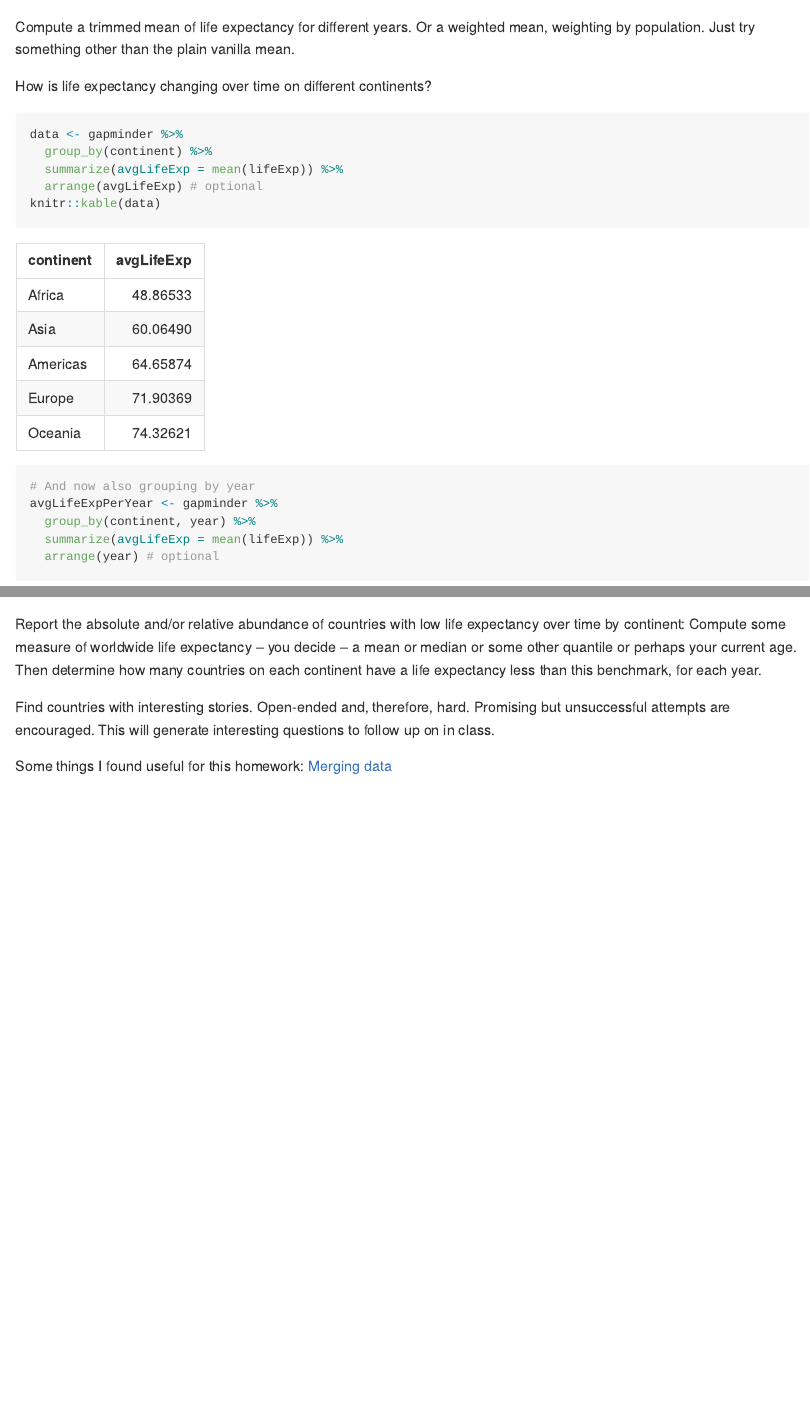
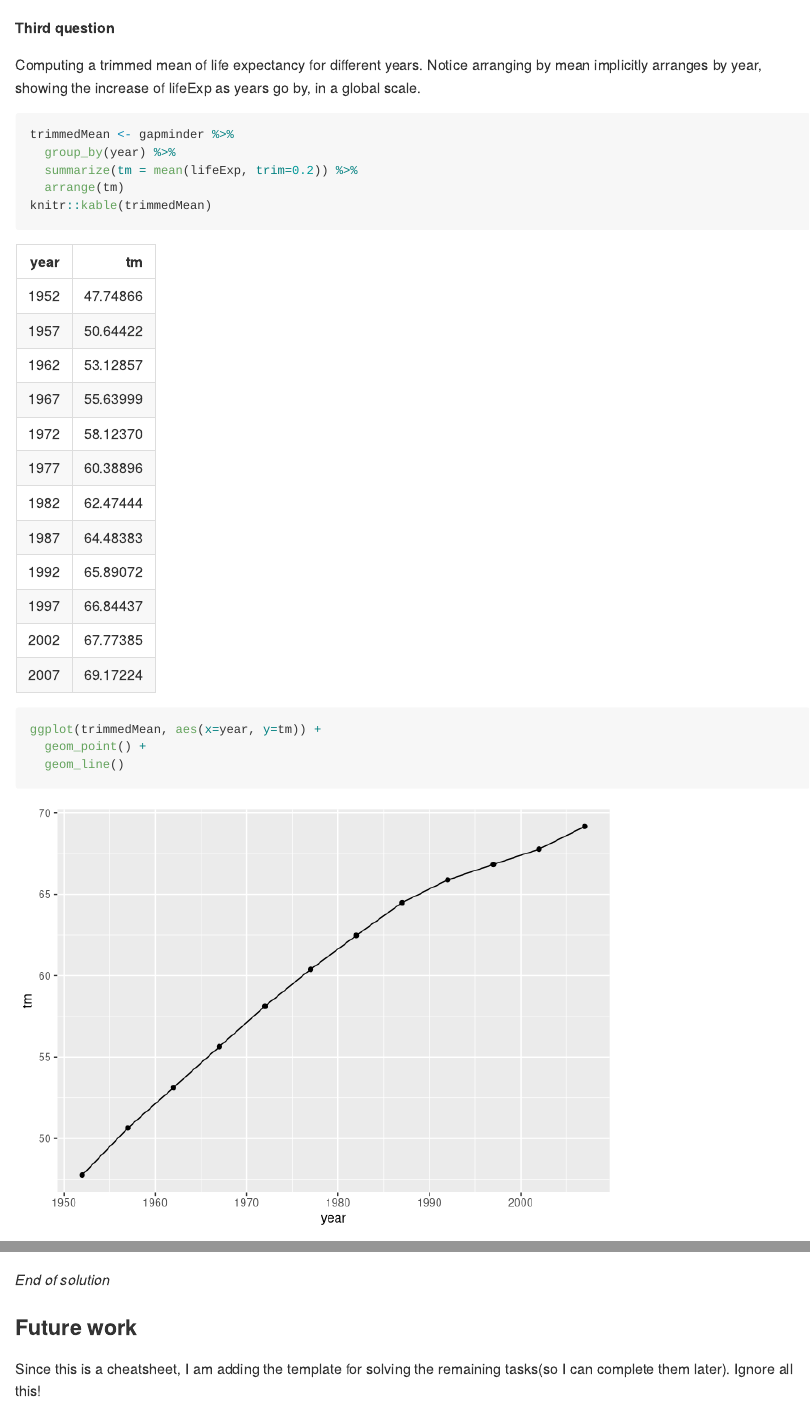
Before and after one commit to STAT545-UBC-hw-2018-19/hw03-figalit, an R Markdown document (hw03_figalit.Rmd): the page in a window 1100 px wide, from 4660 px down before the commit and from 4780 px down after it, so that both start at the same text, and a second part further down, joined at a grey line. Rendered offline with R 4.5, knitr and Pandoc, with nearby package versions; code that draws random numbers runs with fixed seeds of ours; some code elsewhere in the file could not run offline; the gapminder table comes from the copy in Python's plotly package.

Commit message:
Finished hw 3

````diff
--- a/hw03_figalit.Rmd
+++ b/hw03_figalit.Rmd
@@ -73,9 +78,20 @@ ggplot(gapminder, aes(x=continent, y=gdpPercap, fill=continent)) +
         axis.title.x = element_blank()) # to remove the continent names from the x axis.
 ```
 
-Compute a trimmed mean of life expectancy for different years. Or a weighted mean, weighting by population. Just try something other than the plain vanilla mean.
+**Third question**
+
+Computing a trimmed mean of life expectancy for different years.
+Notice arranging by mean implicitly arranges by year, showing the increase of lifeExp as years go by, in a global scale.
 ```{r}
+trimmedMean <- gapminder %>%
+  group_by(year) %>%
+  summarize(tm = mean(lifeExp, trim=0.2)) %>%
+  arrange(tm)
+knitr::kable(trimmedMean)
 
+ggplot(trimmedMean, aes(x=year, y=tm)) +
+  geom_point() +
+  geom_line()
 ```
 
 How is life expectancy changing over time on different continents?
@@ -109,4 +125,7 @@ ggplot(gapminder, aes(x=continent, y=lifeExp, fill=continent)) +
         axis.title.x = element_blank()) # to remove the continent names from the x axis.
 ```
 
-Report the absolute and/or relative abundance of countries with low life expectancy over time by continent: Compute some measure of worldwide life expectancy – you decide – a mean or median or some other quantile or perhaps your current age. Then determine how many countries on each continent have a life expectancy less than this benchmark, for each year.
+_End of solution_
+
+### Future work
+Since this is a cheatsheet, I am adding the template for solving the remaining tasks(so I can complete them later). Ignore all this!
@@ -114,11 +135,7 @@ Report the absolute and/or relative abundance of countries with low life expecta
 
 ```
 
-Find countries with interesting stories. Open-ended and, therefore, hard. Promising but unsuccessful attempts are encouraged. This will generate interesting questions to follow up on in class.
+- Find countries with interesting stories. Open-ended and, therefore, hard. Promising but unsuccessful attempts are encouraged. This will generate interesting questions to follow up on in class.
 ```{r}
 
 ```
-
-
-Some things I found useful for this homework:
-[Merging data](https://www.statmethods.net/management/merging.html)
````
Also changed, not shown: hw03_figalit.md, hw03_figalit.Rmd (17 more changed lines), 2 other files.
